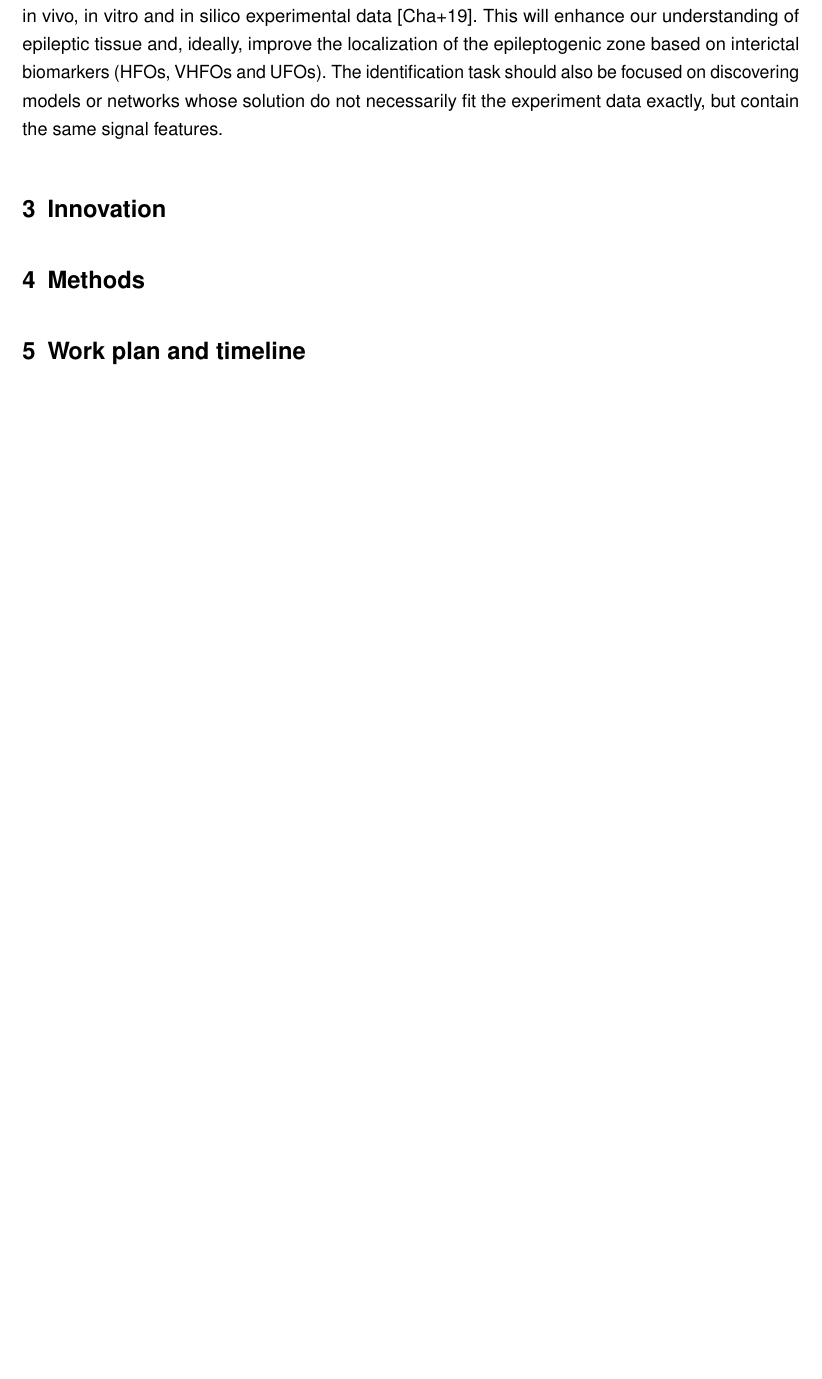
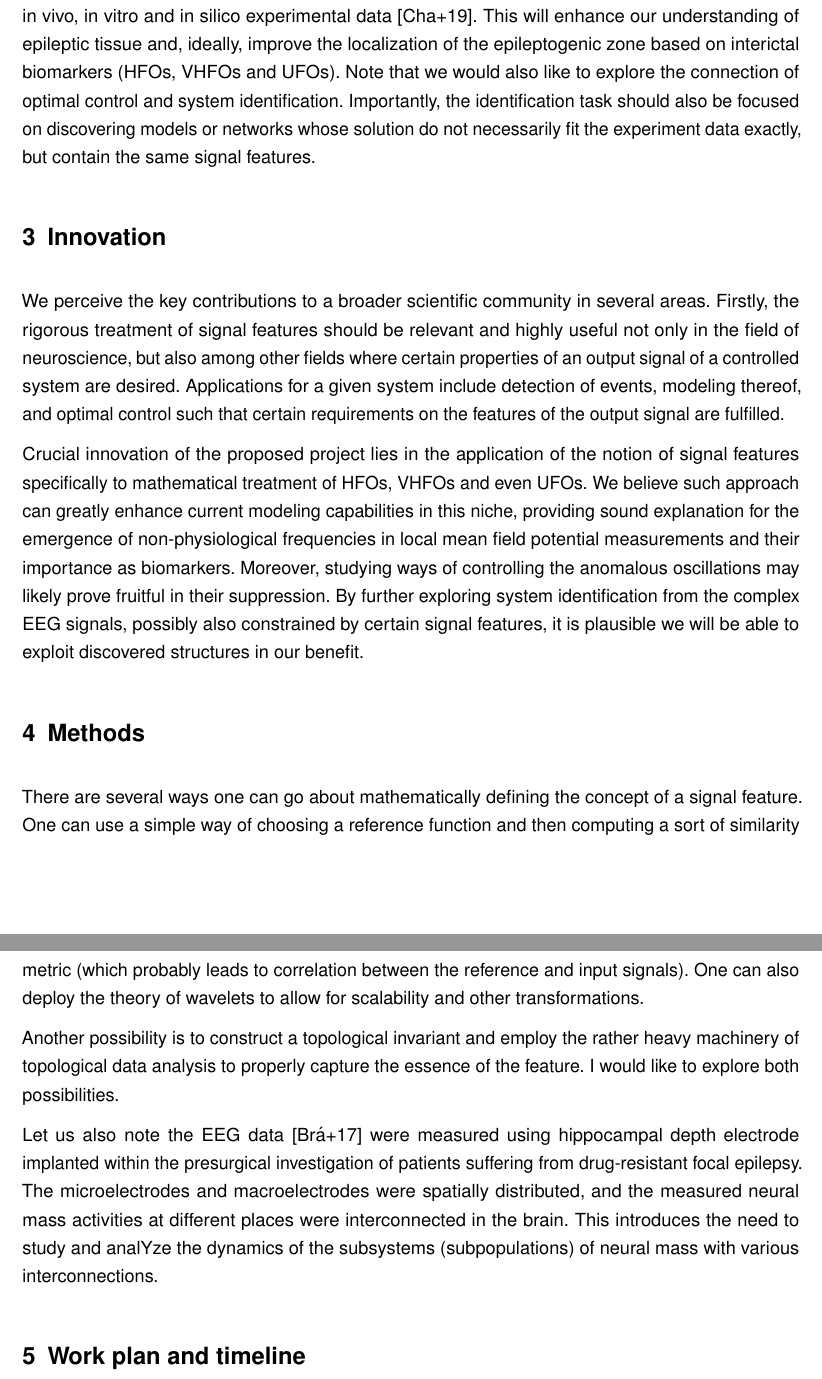
Before and after one commit to sceptri/FWF-GA-R-Project-Proposal, a LaTeX document (proposal.tex): part of page 4 of 12 before the commit and two parts of pages 4 and 5 of 12 after it, the two joined at a grey line, cut so that both start at the same text, the shorter picture padded with empty space. Compiled offline with pdfLaTeX.

Commit message:
Some ideas about Methods section

```diff
--- a/proposal.tex
+++ b/proposal.tex
@@ -44,11 +44,24 @@ In particular, we aim to utilize the techniques of optimal network design \cite{
 
 In parallel, we strive to set up a mathematically rigorous notion of various signal features (e.g. frequency bands for spiking or bursting, interburst intervals, VHFOs, and UFOs, etc.) \cite{Wedler2022, Srivastava2016} to be used in optimization or epilepsy-event detection, etc. Together with modifications of the current optimization and optimal control methodologies to accommodate for requirements of certain signal features', such construction should allow for selection or definition of a more application-appropriate cost function, aiding the potential impact of the research.
 
-Our third goal lies mostly in system identification, where we wish to study derivative-free methods \cite{Bortz2023, Lejarza2022, Messenger2024}. Specifically, we will attempt identification of a network configuration from in vivo, in vitro and in silico experimental data \cite{Champion2019}. This will enhance our understanding of epileptic tissue and, ideally, improve the localization of the epileptogenic zone based on interictal biomarkers (HFOs, VHFOs and UFOs). The identification task should also be focused on discovering models or networks whose solution do not necessarily fit the experiment data exactly, but contain the same signal features.
+Our third goal lies mostly in system identification, where we wish to study derivative-free methods \cite{Bortz2023, Lejarza2022, Messenger2024}. Specifically, we will attempt identification of a network configuration from in vivo, in vitro and in silico experimental data \cite{Champion2019}. This will enhance our understanding of epileptic tissue and, ideally, improve the localization of the epileptogenic zone based on interictal biomarkers (HFOs, VHFOs and UFOs). Note that we would also like to explore the connection of optimal control and system identification. Importantly, the identification task should also be focused on discovering models or networks whose solution do not necessarily fit the experiment data exactly, but contain the same signal features.
 
 \section{Innovation}\label{sec:innovation}
 
+We perceive the key contributions to a broader scientific community in several areas. Firstly, the rigorous treatment of signal features should be relevant and highly useful not only in the field of neuroscience, but also among other fields where certain properties of an output signal of a controlled system are desired. Applications for a given system include detection of events, modeling thereof, and optimal control such that certain requirements on the features of the output signal are fulfilled.
+
+Crucial innovation of the proposed project lies in the application of the notion of signal features specifically to mathematical treatment of HFOs, VHFOs and even UFOs. We believe such approach can greatly enhance current modeling capabilities in this niche, providing sound explanation for the emergence of non-physiological frequencies in local mean field potential measurements and their importance as biomarkers. Moreover, studying ways of controlling the anomalous oscillations may likely prove fruitful in their suppression. By further exploring system identification from the complex EEG signals, possibly also constrained by certain signal features, it is plausible we will be able to exploit discovered structures in our benefit.
+
+% TODO: Maybe, add something about SINDyOC and derivative-free equation discovery methods (and OCT <-> eq. discovery relation)
+
 \section{Methods}\label{sec:methods}
+
+% TODO: Rewrite
+There are several ways one can go about mathematically defining the concept of a signal feature. One can use a simple way of choosing a reference function and then computing a sort of similarity metric (which probably leads to correlation between the reference and input signals). One can also deploy the theory of wavelets to allow for scalability and other transformations.
+
+Another possibility is to construct a topological invariant and employ the rather heavy machinery of topological data analysis to properly capture the essence of the feature. I would like to explore both possibilities.
+
+Let us also note the EEG data \cite{Brazdil2017} were measured using hippocampal depth electrode implanted within the presurgical investigation of patients suffering from drug-resistant focal epilepsy. The microelectrodes and macroelectrodes were spatially distributed, and the measured neural mass activities at different places were interconnected in the brain. This introduces the need to study and analYze the dynamics of the subsystems (subpopulations) of neural mass with various interconnections.
 
 \section{Work plan and timeline}\label{sec:workplan}
 
```
